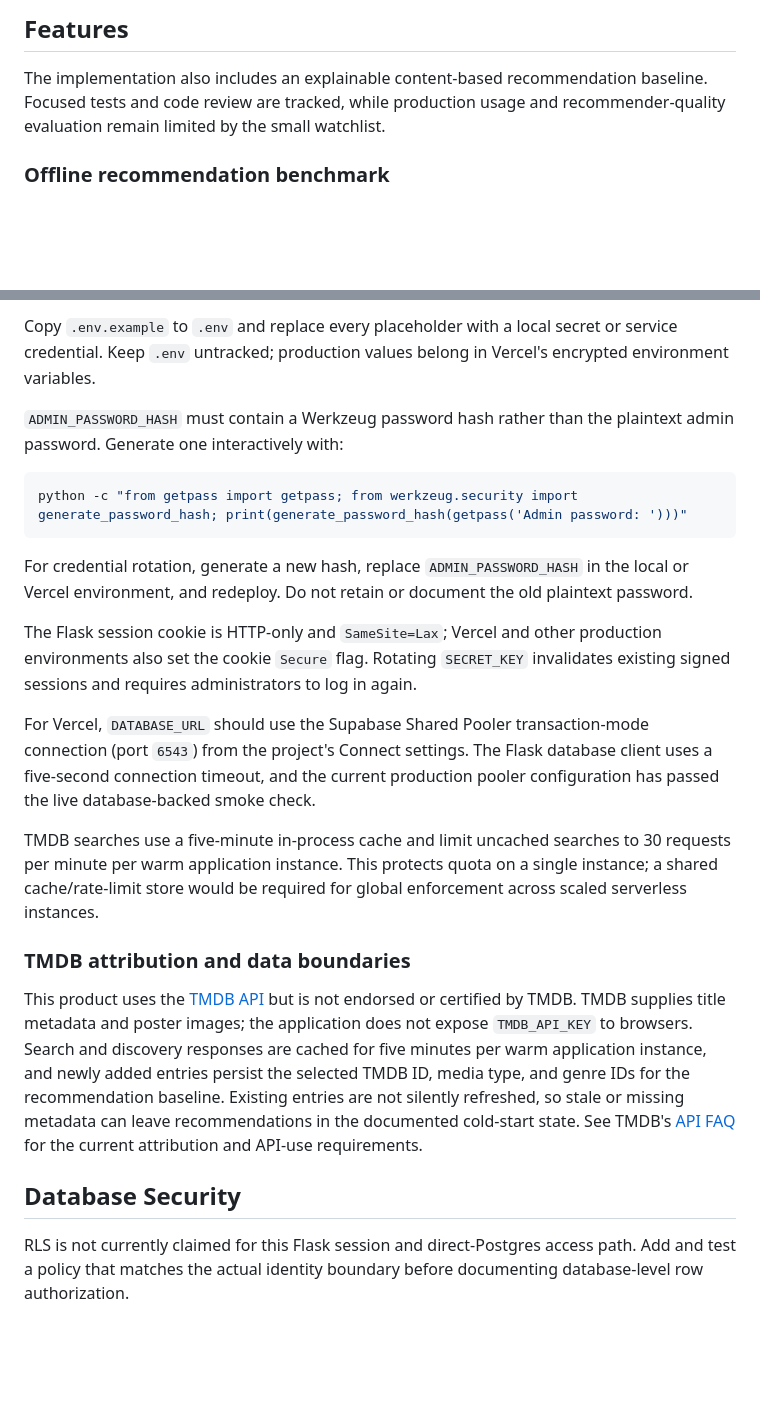
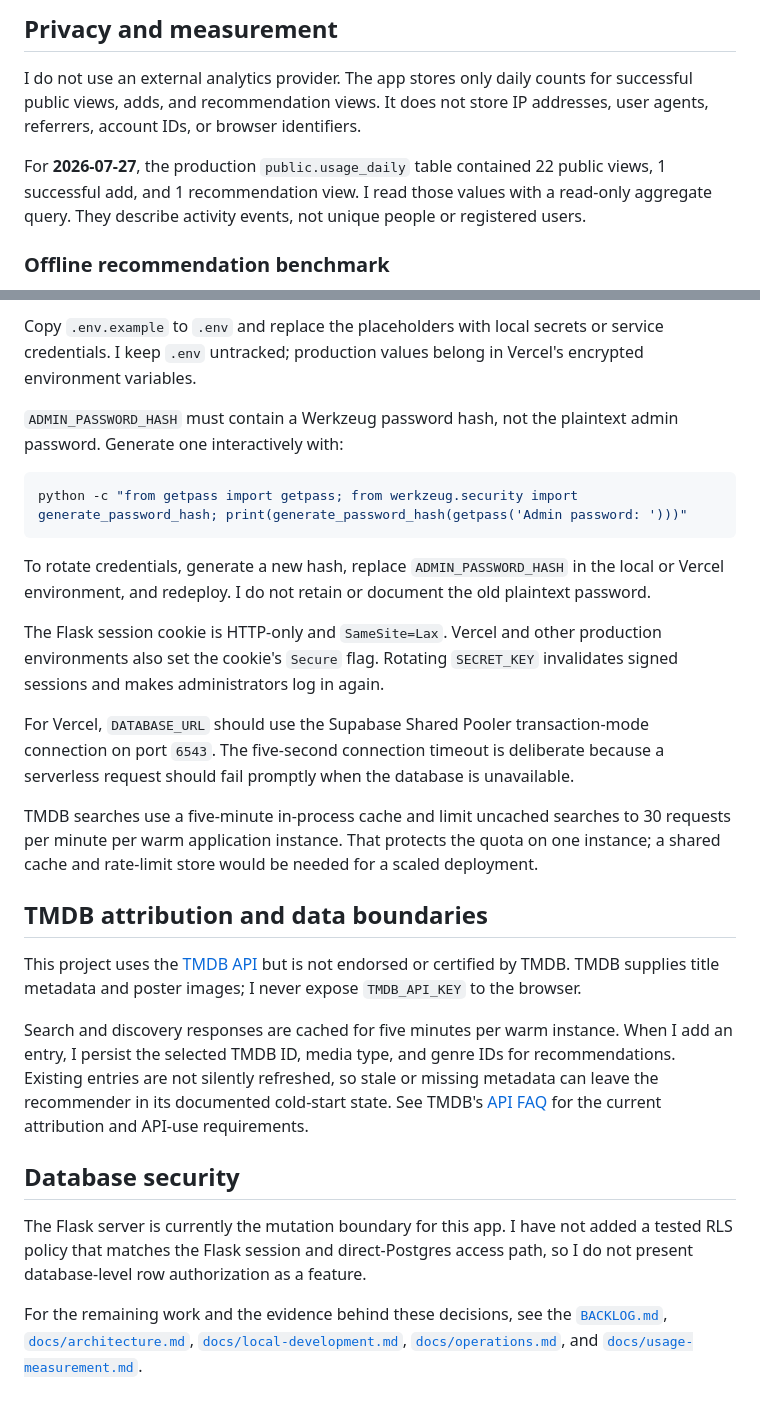
Before and after one commit to icecold009/movie-tracker, a Markdown page: readme.md, 2 parts joined by grey strips. Drawn GitHub-style; blank space fills up the shorter version.

Commit message:
docs: rewrite README and add development devlog
Merges the first-person README rewrite and honest development devlog, including the resolved recommender benchmark documentation.

````diff
--- a/readme.md
+++ b/readme.md
@@ -30,9 +73,14 @@ the smoke check above.
 
-## Features
+## Privacy and measurement
 
-The implementation also includes an explainable content-based recommendation
-baseline. Focused tests and code review are tracked, while production usage
-and recommender-quality evaluation remain limited by the small watchlist.
+I do not use an external analytics provider. The app stores only daily counts
+for successful public views, adds, and recommendation views. It does not store
+IP addresses, user agents, referrers, account IDs, or browser identifiers.
+
+For **2026-07-27**, the production `public.usage_daily` table contained 22
+public views, 1 successful add, and 1 recommendation view. I read those values
+with a read-only aggregate query. They describe activity events, not unique
+people or registered users.
 
 ### Offline recommendation benchmark
 
@@ -131,49 +135,55 @@ documented in `docs/dependency-update.md`.
 
-Copy `.env.example` to `.env` and replace every placeholder with a local
-secret or service credential. Keep `.env` untracked; production values belong
-in Vercel's encrypted environment variables.
+Copy `.env.example` to `.env` and replace the placeholders with local secrets
+or service credentials. I keep `.env` untracked; production values belong in
+Vercel's encrypted environment variables.
 
-`ADMIN_PASSWORD_HASH` must contain a Werkzeug password hash rather than the
-plaintext admin password. Generate one interactively with:
+`ADMIN_PASSWORD_HASH` must contain a Werkzeug password hash, not the plaintext
+admin password. Generate one interactively with:
 
 ```bash
 python -c "from getpass import getpass; from werkzeug.security import generate_password_hash; print(generate_password_hash(getpass('Admin password: ')))"
 ```
 
-For credential rotation, generate a new hash, replace `ADMIN_PASSWORD_HASH` in
-the local or Vercel environment, and redeploy. Do not retain or document the
+To rotate credentials, generate a new hash, replace `ADMIN_PASSWORD_HASH` in
+the local or Vercel environment, and redeploy. I do not retain or document the
 old plaintext password.
 
-The Flask session cookie is HTTP-only and `SameSite=Lax`; Vercel and other
-production environments also set the cookie `Secure` flag. Rotating
-`SECRET_KEY` invalidates existing signed sessions and requires administrators
-to log in again.
+The Flask session cookie is HTTP-only and `SameSite=Lax`. Vercel and other
+production environments also set the cookie's `Secure` flag. Rotating
+`SECRET_KEY` invalidates signed sessions and makes administrators log in again.
 
 For Vercel, `DATABASE_URL` should use the Supabase Shared Pooler
-transaction-mode connection (port `6543`) from the project's Connect settings.
-The Flask database client uses a five-second connection timeout, and the
-current production pooler configuration has passed the live database-backed
-smoke check.
+transaction-mode connection on port `6543`. The five-second connection timeout
+is deliberate because a serverless request should fail promptly when the
+database is unavailable.
 
 TMDB searches use a five-minute in-process cache and limit uncached searches to
-30 requests per minute per warm application instance. This protects quota on a
-single instance; a shared cache/rate-limit store would be required for global
-enforcement across scaled serverless instances.
+30 requests per minute per warm application instance. That protects the quota
+on one instance; a shared cache and rate-limit store would be needed for a
+scaled deployment.
 
-### TMDB attribution and data boundaries
+## TMDB attribution and data boundaries
 
-This product uses the [TMDB API](https://www.themoviedb.org/) but is not
+This project uses the [TMDB API](https://www.themoviedb.org/) but is not
 endorsed or certified by TMDB. TMDB supplies title metadata and poster images;
-the application does not expose `TMDB_API_KEY` to browsers. Search and discovery
-responses are cached for five minutes per warm application instance, and newly
-added entries persist the selected TMDB ID, media type, and genre IDs for the
-recommendation baseline. Existing entries are not silently refreshed, so stale
-or missing metadata can leave recommendations in the documented cold-start
-state. See TMDB's [API FAQ](https://developer.themoviedb.org/docs/faq) for the
-current attribution and API-use requirements.
+I never expose `TMDB_API_KEY` to the browser.
 
-## Database Security
+Search and discovery responses are cached for five minutes per warm instance.
+When I add an entry, I persist the selected TMDB ID, media type, and genre IDs
+for recommendations. Existing entries are not silently refreshed, so stale or
+missing metadata can leave the recommender in its documented cold-start state.
+See TMDB's [API FAQ](https://developer.themoviedb.org/docs/faq) for the current
+attribution and API-use requirements.
 
-RLS is not currently claimed for this Flask session and direct-Postgres access
-path. Add and test a policy that matches the actual identity boundary before
-documenting database-level row authorization.
+## Database security
+
+The Flask server is currently the mutation boundary for this app. I have not
+added a tested RLS policy that matches the Flask session and direct-Postgres
+access path, so I do not present database-level row authorization as a feature.
+
+For the remaining work and the evidence behind these decisions, see the
+[`BACKLOG.md`](BACKLOG.md),
+[`docs/architecture.md`](docs/architecture.md),
+[`docs/local-development.md`](docs/local-development.md),
+[`docs/operations.md`](docs/operations.md), and
+[`docs/usage-measurement.md`](docs/usage-measurement.md).
````
Also changed, not shown: other parts of readme.md (+63 -64 lines), docs/devlog.md (added, +181 -0 lines).
